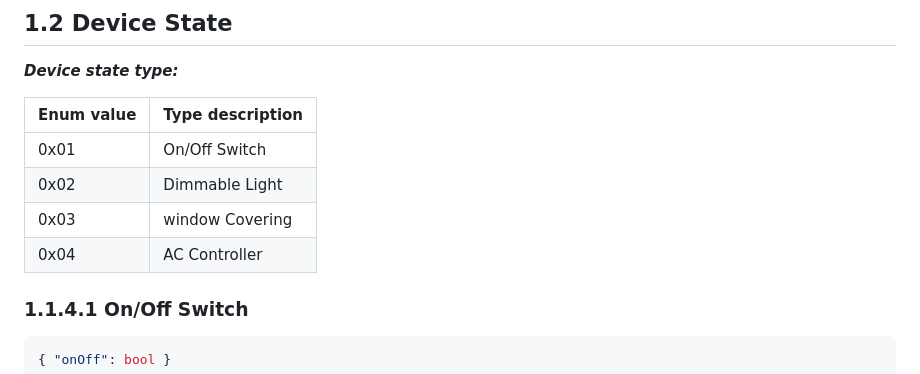
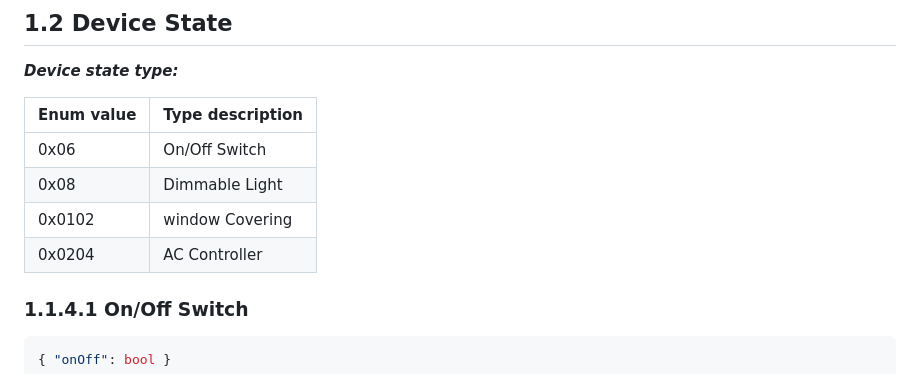
Before and after one commit to isee-co/gateway-prototype, a Markdown page: docs/MQTT.md, the part around the change. Rendered like a GitHub page.

Commit message:
[DOCS] matching device type with cluster

```diff
--- a/docs/MQTT.md
+++ b/docs/MQTT.md
@@ -164,10 +164,10 @@ This method is used to set log level.
 
 | Enum value | Type description |
 |------------|------------------|
-| 0x01       | On/Off Switch    |
-| 0x02       | Dimmable Light   |
-| 0x03       | window Covering  |
-| 0x04       | AC Controller    |
+| 0x06       | On/Off Switch    |
+| 0x08       | Dimmable Light   |
+| 0x0102     | window Covering  |
+| 0x0204     | AC Controller    |
 
 ### 1.1.4.1 On/Off Switch
 
```
